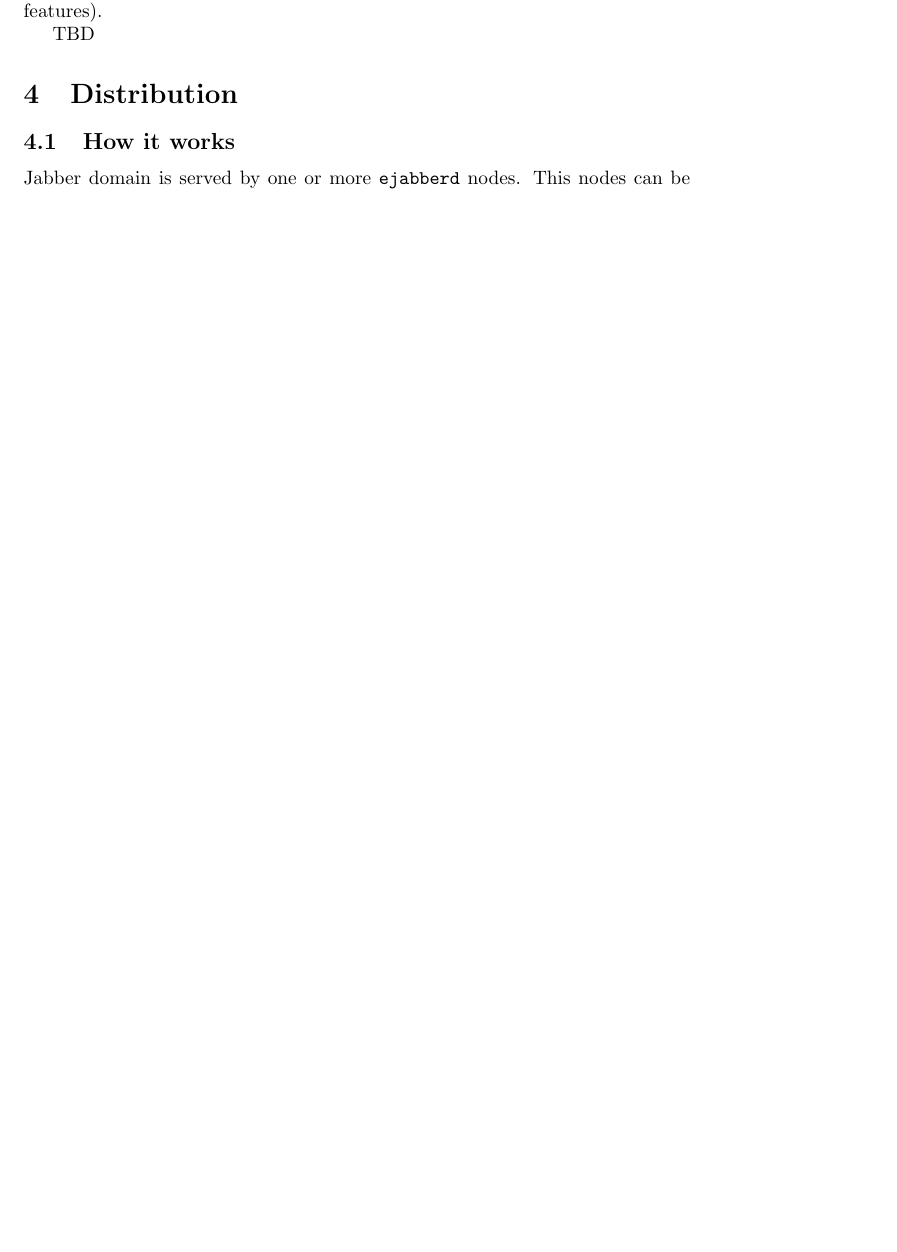
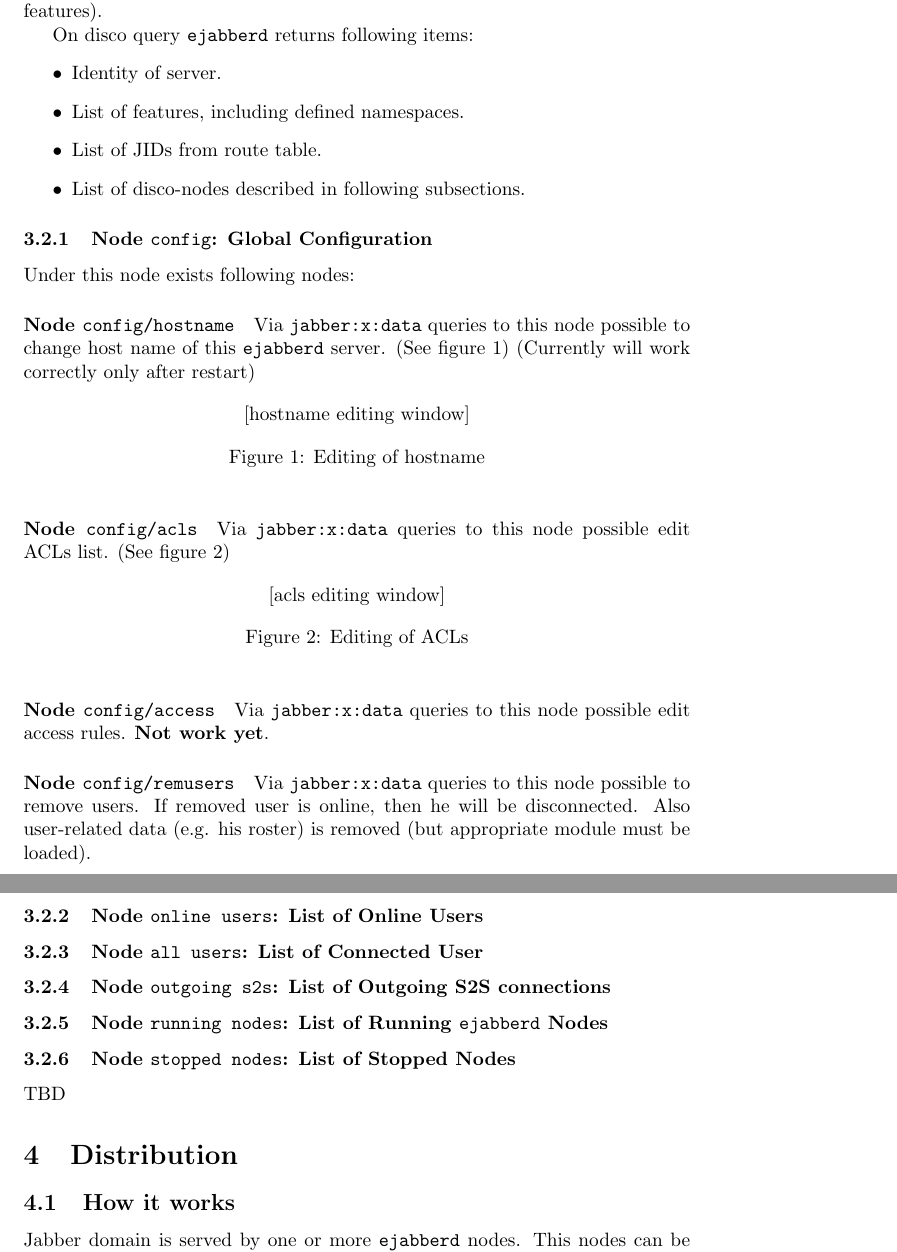
Before and after one commit to processone/ejabberd, a LaTeX document (doc/guide.tex): part of page 7 of 10 before the commit and two parts of pages 8 and 9 of 12 after it, the two joined at a grey line, cut so that both start at the same text, the shorter picture padded with empty space. Compiled offline with pdfLaTeX; a LaTeX package or settings file that is missing is left out.

Commit message:
*** empty log message ***
SVN Revision: 57

```diff
--- a/doc/guide.tex
+++ b/doc/guide.tex
@@ -6,7 +6,12 @@
 
 
 \newcommand{\imgscale}{0.7}
-
+\newcommand{\insimg}[1]{
+  \imgsrc{#1}{}
+  \begin{latexonly}
+    \scalebox{\imgscale}{\includegraphics{#1}}
+  \end{latexonly}
+}
 
 \newcommand{\ns}[1]{\texttt{#1}}
 \newcommand{\ejabberd}{\texttt{ejabberd}}
@@ -30,7 +35,7 @@
 \author{Alexey Shchepin \\
   \ahrefurl{mailto:alexey@sevcom.net} \\
   \ahrefurl{xmpp:aleksey@jabber.ru}}
-\date{January 29, 2003}
+\date{February 3, 2003}
 
 \begin{document}
 \begin{titlepage}
@@ -345,6 +363,77 @@ xdata-capable client
 (\footahref{http://www.jabber.ru/projects/tkabber/index\_en.html}{Tkabber}
 developed synchronously with \ejabberd{}, its CVS version use most of
 \ejabberd{} features).
+
+On disco query \ejabberd{} returns following items:
+\begin{itemize}
+\item Identity of server.
+\item List of features, including defined namespaces.
+\item List of JIDs from route table.
+\item List of disco-nodes described in following subsections.
+\end{itemize}
+
+
+\subsubsection{Node \texttt{config}: Global Configuration}
+
+Under this node exists following nodes:
+
+\paragraph{Node \texttt{config/hostname}}
+
+Via \ns{jabber:x:data} queries to this node possible to change host name of
+this \ejabberd{} server. (See figure~\ref{fig:hostname}) (Currently will work
+correctly only after restart)
+\begin{figure}[htbp]
+  \centering
+  [hostname editing window]
+  \caption{Editing of hostname}
+  \label{fig:hostname}
+\end{figure}
+
+
+\paragraph{Node \texttt{config/acls}}
+
+Via \ns{jabber:x:data} queries to this node possible edit ACLs list.  (See
+figure~\ref{fig:acls})
+\begin{figure}[htbp]
+  \centering
+  [acls editing window]
+  \caption{Editing of ACLs}
+  \label{fig:acls}
+\end{figure}
+
+
+\paragraph{Node \texttt{config/access}}
+
+Via \ns{jabber:x:data} queries to this node possible edit access rules.
+\textbf{Not work yet}.
+
+\paragraph{Node \texttt{config/remusers}}
+
+Via \ns{jabber:x:data} queries to this node possible to remove users.  If
+removed user is online, then he will be disconnected.  Also user-related data
+(e.g. his roster) is removed (but appropriate module must be loaded).
+
+
+
+
+\subsubsection{Node \texttt{online users}: List of Online Users}
+
+
+
+
+\subsubsection{Node \texttt{all users}: List of Connected User}
+
+\subsubsection{Node \texttt{outgoing s2s}: List of Outgoing S2S connections}
+
+\subsubsection{Node \texttt{running nodes}: List of Running \ejabberd{} Nodes}
+
+\subsubsection{Node \texttt{stopped nodes}: List of Stopped Nodes}
+
+
+
+
+
+
 
 TBD
 
```
Also changed, not shown: doc/guide.tex (31 more changed lines), 1 other file.
